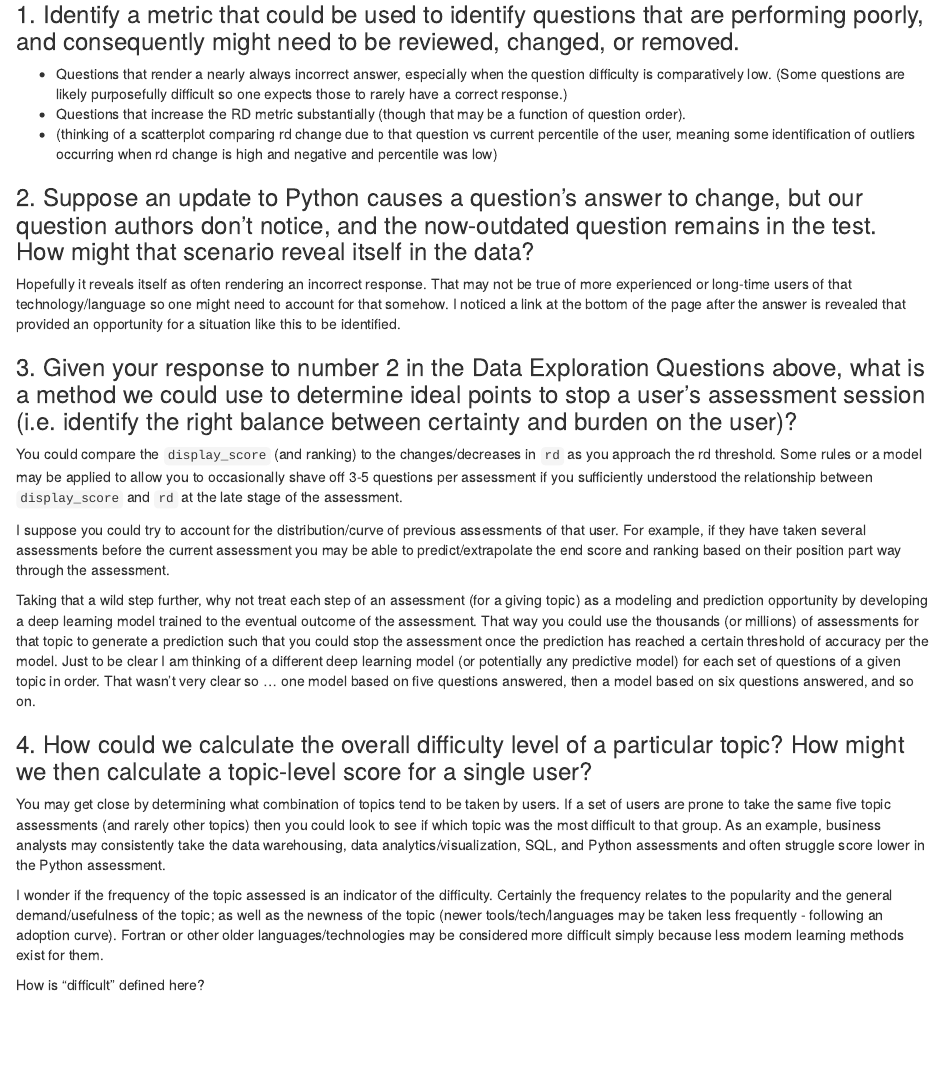
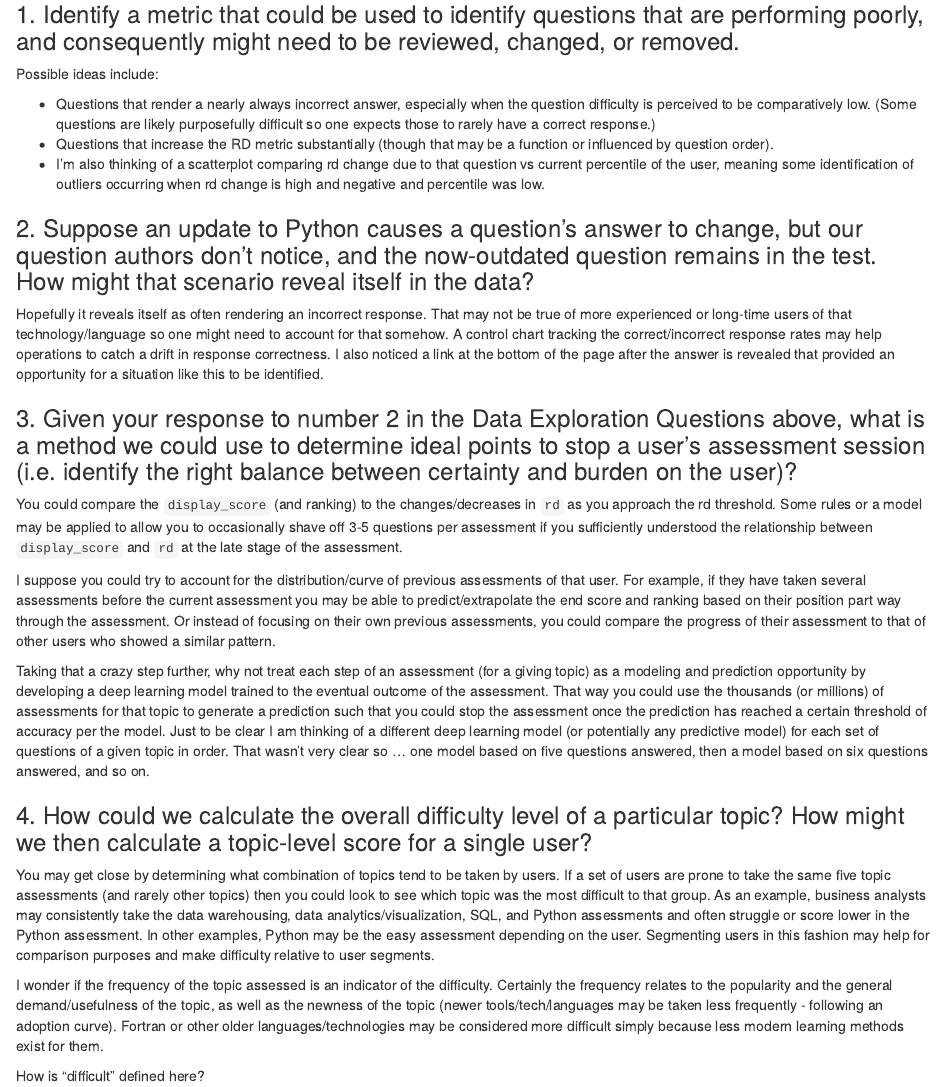
Before and after one commit to trentonpulsipher/pluralsightTest, an R Markdown document (R_scripts/response_to_questions_pluralsightTest.Rmd): the page in a window 1100 px wide, from 2790 px down. Rendered offline with R 4.5, knitr and Pandoc, with nearby package versions; some code elsewhere in the file could not run offline.

Commit message:
proofread and essentially finished

```diff
--- a/R_scripts/response_to_questions_pluralsightTest.Rmd
+++ b/R_scripts/response_to_questions_pluralsightTest.Rmd
@@ -426,26 +426,28 @@ Maybe I should have used a similar approach (trelliscope) to examen the various
 
 ### 1. Identify a metric that could be used to identify questions that are performing poorly, and consequently might need to be reviewed, changed, or removed.
 
-- Questions that render a nearly always incorrect answer, especially when the question difficulty is comparatively low. (Some questions are likely purposefully difficult so one expects those to rarely have a correct response.)
-- Questions that increase the RD metric substantially (though that may be a function of question order).
-- (thinking of a scatterplot comparing rd change due to that question vs current percentile of the user, meaning some identification of outliers occurring when rd change is high and negative and percentile was low)
+Possible ideas include:
+
+- Questions that render a nearly always incorrect answer, especially when the question difficulty is perceived to be comparatively low. (Some questions are likely purposefully difficult so one expects those to rarely have a correct response.)
+- Questions that increase the RD metric substantially (though that may be a function or influenced by question order).
+- I'm also thinking of a scatterplot comparing rd change due to that question vs current percentile of the user, meaning some identification of outliers occurring when rd change is high and negative and percentile was low.
 
 ### 2. Suppose an update to Python causes a question’s answer to change, but our question authors don’t notice, and the now-outdated question remains in the test. How might that scenario reveal itself in the data?
 
-Hopefully it reveals itself as often rendering an incorrect response. That may not be true of more experienced or long-time users of that technology/language so one might need to account for that somehow. I noticed a link at the bottom of the page after the answer is revealed that provided an opportunity for a situation like this to be identified.
+Hopefully it reveals itself as often rendering an incorrect response. That may not be true of more experienced or long-time users of that technology/language so one might need to account for that somehow. A control chart tracking the correct/incorrect response rates may help operations to catch a drift in response correctness. I also noticed a link at the bottom of the page after the answer is revealed that provided an opportunity for a situation like this to be identified.
 
 ### 3. Given your response to number 2 in the Data Exploration Questions above, what is a method we could use to determine ideal points to stop a user’s assessment session (i.e. identify the right balance between certainty and burden on the user)?
 
 You could compare the `display_score` (and ranking) to the changes/decreases in `rd` as you approach the rd threshold. Some rules or a model may be applied to allow you to occasionally shave off 3-5 questions per assessment if you sufficiently understood the relationship between `display_score` and `rd` at the late stage of the assessment.
 
-I suppose you could try to account for the distribution/curve of previous assessments of that user. For example, if they have taken several assessments before the current assessment you may be able to predict/extrapolate the end score and ranking based on their position part way through the assessment.
+I suppose you could try to account for the distribution/curve of previous assessments of that user. For example, if they have taken several assessments before the current assessment you may be able to predict/extrapolate the end score and ranking based on their position part way through the assessment. Or instead of focusing on their own previous assessments, you could compare the progress of their assessment to that of other users who showed a similar pattern.
 
-Taking that a wild step further, why not treat each step of an assessment (for a giving topic) as a modeling and prediction opportunity by developing a deep learning model trained to the eventual outcome of the assessment. That way you could use the thousands (or millions) of assessments for that topic to generate a prediction such that you could stop the assessment once the prediction has reached a certain threshold of accuracy per the model. Just to be clear I am thinking of a different deep learning model (or potentially any predictive model) for each set of questions of a given topic in order. That wasn't very clear so ... one model based on five questions answered, then a model based on six questions answered, and so on.
+Taking that a crazy step further, why not treat each step of an assessment (for a giving topic) as a modeling and prediction opportunity by developing a deep learning model trained to the eventual outcome of the assessment. That way you could use the thousands (or millions) of assessments for that topic to generate a prediction such that you could stop the assessment once the prediction has reached a certain threshold of accuracy per the model. Just to be clear I am thinking of a different deep learning model (or potentially any predictive model) for each set of questions of a given topic in order. That wasn't very clear so ... one model based on five questions answered, then a model based on six questions answered, and so on.
 
 ### 4. How could we calculate the overall difficulty level of a particular topic? How might we then calculate a topic-level score for a single user?
 
-You may get close by determining what combination of topics tend to be taken by users. If a set of users are prone to take the same five topic assessments (and rarely other topics) then you could look to see if which topic was the most difficult to that group. As an example, business analysts may consistently take the data warehousing, data analytics/visualization, SQL, and Python assessments and often struggle score lower in the Python assessment.
+You may get close by determining what combination of topics tend to be taken by users. If a set of users are prone to take the same five topic assessments (and rarely other topics) then you could look to see which topic was the most difficult to that group. As an example, business analysts may consistently take the data warehousing, data analytics/visualization, SQL, and Python assessments and often struggle or score lower in the Python assessment. In other examples, Python may be the easy assessment depending on the user. Segmenting users in this fashion may help for comparison purposes and make difficulty relative to user segments.
 
-I wonder if the frequency of the topic assessed is an indicator of the difficulty. Certainly the frequency relates to the popularity and the general demand/usefulness of the topic; as well as the newness of the topic (newer tools/tech/languages may be taken less frequently - following an adoption curve). Fortran or other older languages/technologies may be considered more difficult simply because less modern learning methods exist for them.
+I wonder if the frequency of the topic assessed is an indicator of the difficulty. Certainly the frequency relates to the popularity and the general demand/usefulness of the topic, as well as the newness of the topic (newer tools/tech/languages may be taken less frequently - following an adoption curve). Fortran or other older languages/technologies may be considered more difficult simply because less modern learning methods exist for them.
 
 How is "difficult" defined here?
```
Also changed, not shown: R_scripts/response_to_questions_pluralsightTest.Rmd (14 more changed lines).
